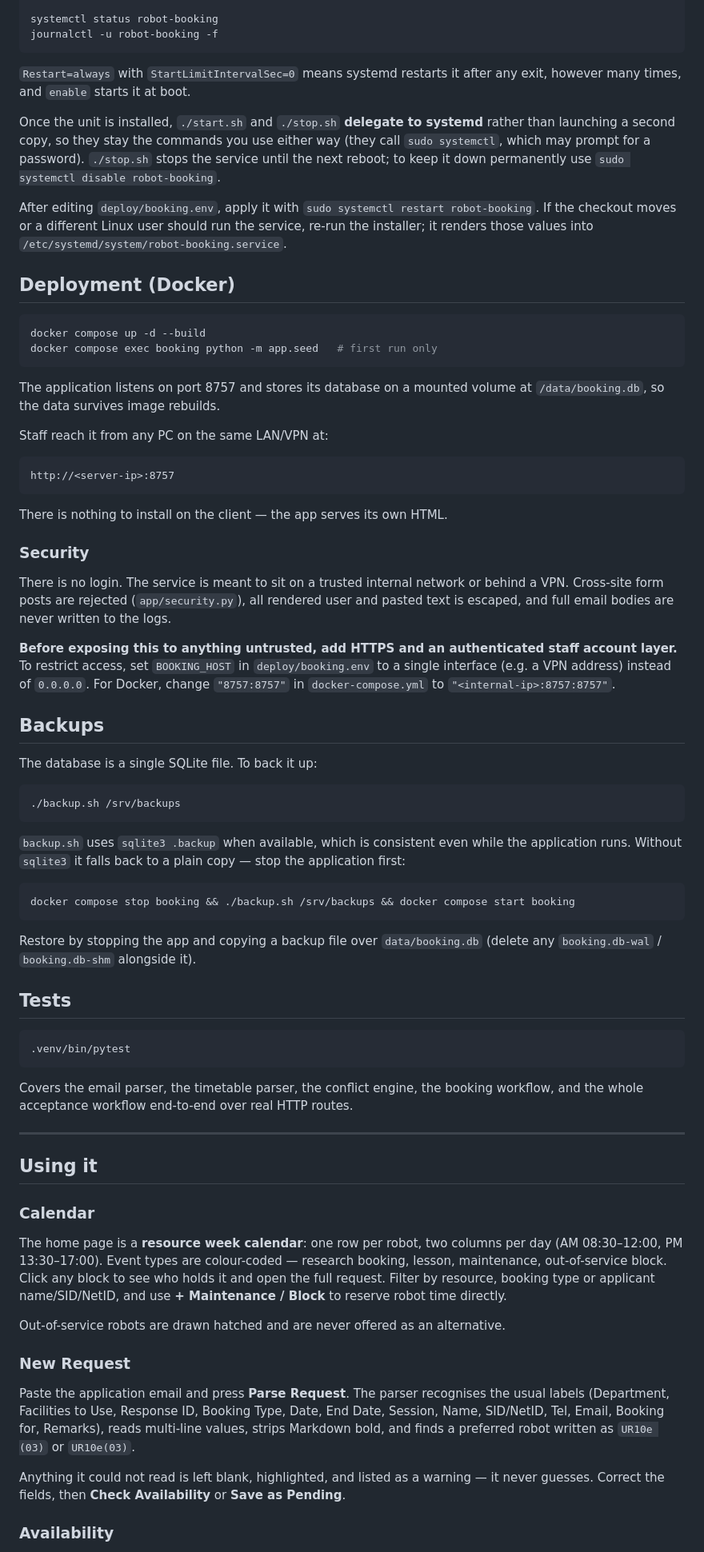
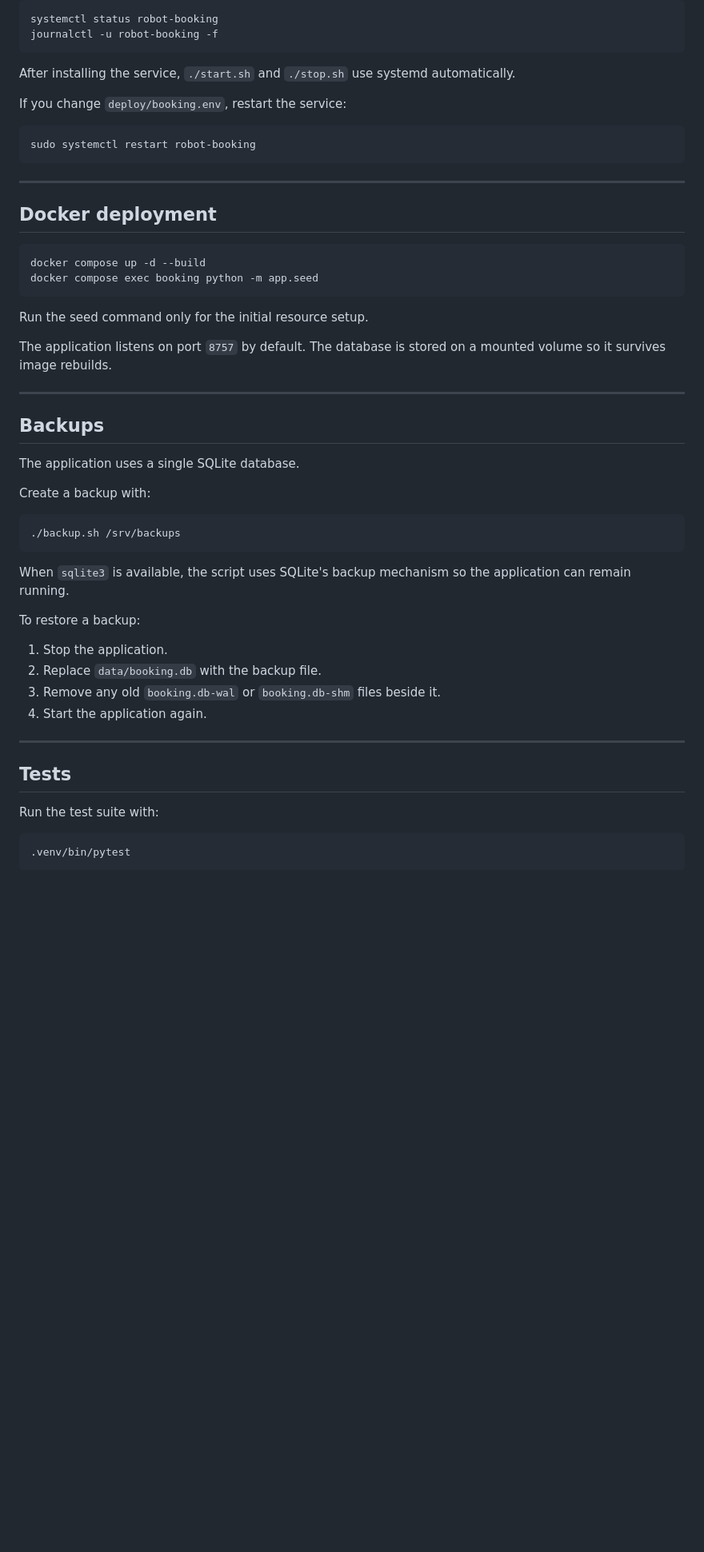
Before and after one commit to takiihor/ic_robot_booking_system, a Markdown page: README.md, the part around one of its changes. Shown at 80% size. Drawn GitHub-style; blank space fills up the shorter version.

Commit message:
docs: simplify README and remove personal names

````diff
--- a/README.md
+++ b/README.md
@@ -45,98 +173,55 @@ systemctl status robot-booking
 journalctl -u robot-booking -f
 ```
 
-`Restart=always` with `StartLimitIntervalSec=0` means systemd restarts it after any exit,
-however many times, and `enable` starts it at boot.
+After installing the service, `./start.sh` and `./stop.sh` use systemd automatically.
 
-Once the unit is installed, `./start.sh` and `./stop.sh` **delegate to systemd** rather than
-launching a second copy, so they stay the commands you use either way (they call `sudo
-systemctl`, which may prompt for a password). `./stop.sh` stops the service until the next
-reboot; to keep it down permanently use `sudo systemctl disable robot-booking`.
+If you change `deploy/booking.env`, restart the service:
 
-After editing `deploy/booking.env`, apply it with `sudo systemctl restart robot-booking`.
-If the checkout moves or a different Linux user should run the service, re-run the installer;
-it renders those values into `/etc/systemd/system/robot-booking.service`.
+```bash
+sudo systemctl restart robot-booking
+```
 
-## Deployment (Docker)
+---
+
+## Docker deployment
 
 ```bash
 docker compose up -d --build
-docker compose exec booking python -m app.seed   # first run only
+docker compose exec booking python -m app.seed
 ```
 
-The application listens on port 8757 and stores its database on a mounted volume at
-`/data/booking.db`, so the data survives image rebuilds.
+Run the seed command only for the initial resource setup.
 
-Staff reach it from any PC on the same LAN/VPN at:
+The application listens on port `8757` by default. The database is stored on a mounted volume so it survives image rebuilds.
 
-```
-http://<server-ip>:8757
-```
-
-There is nothing to install on the client — the app serves its own HTML.
-
-### Security
-
-There is no login. The service is meant to sit on a trusted internal network or behind a
-VPN. Cross-site form posts are rejected (`app/security.py`), all rendered user and pasted
-text is escaped, and full email bodies are never written to the logs.
-
-**Before exposing this to anything untrusted, add HTTPS and an authenticated staff account
-layer.** To restrict access, set `BOOKING_HOST` in `deploy/booking.env` to a single
-interface (e.g. a VPN address) instead of `0.0.0.0`. For Docker, change `"8757:8757"` in
-`docker-compose.yml` to `"<internal-ip>:8757:8757"`.
+---
 
 ## Backups
 
-The database is a single SQLite file. To back it up:
+The application uses a single SQLite database.
+
+Create a backup with:
 
 ```bash
 ./backup.sh /srv/backups
 ```
 
-`backup.sh` uses `sqlite3 .backup` when available, which is consistent even while the
-application runs. Without `sqlite3` it falls back to a plain copy — stop the application
-first:
+When `sqlite3` is available, the script uses SQLite's backup mechanism so the application can remain running.
 
-```bash
-docker compose stop booking && ./backup.sh /srv/backups && docker compose start booking
-```
+To restore a backup:
 
-Restore by stopping the app and copying a backup file over `data/booking.db` (delete any
-`booking.db-wal` / `booking.db-shm` alongside it).
+1. Stop the application.
+2. Replace `data/booking.db` with the backup file.
+3. Remove any old `booking.db-wal` or `booking.db-shm` files beside it.
+4. Start the application again.
+
+---
 
 ## Tests
+
+Run the test suite with:
 
 ```bash
 .venv/bin/pytest
 ```
 
-Covers the email parser, the timetable parser, the conflict engine, the booking workflow,
-and the whole acceptance workflow end-to-end over real HTTP routes.
-
----
-
-## Using it
-
-### Calendar
-
-The home page is a **resource week calendar**: one row per robot, two columns per day
-(AM 08:30–12:00, PM 13:30–17:00). Event types are colour-coded — research booking, lesson,
-maintenance, out-of-service block. Click any block to see who holds it and open the full
-request. Filter by resource, booking type or applicant name/SID/NetID, and use
-**+ Maintenance / Block** to reserve robot time directly.
-
-Out-of-service robots are drawn hatched and are never offered as an alternative.
-
-### New Request
-
-Paste the application email and press **Parse Request**. The parser recognises the usual
-labels (Department, Facilities to Use, Response ID, Booking Type, Date, End Date, Session,
-Name, SID/NetID, Tel, Email, Booking for, Remarks), reads multi-line values, strips
-Markdown bold, and finds a preferred robot written as `UR10e (03)` or `UR10e(03)`.
-
-Anything it could not read is left blank, highlighted, and listed as a warning — it never
-guesses. Correct the fields, then **Check Availability** or **Save as Pending**.
-
-### Availability
-
````
Also changed, not shown: other parts of README.md (+200 -169 lines).
